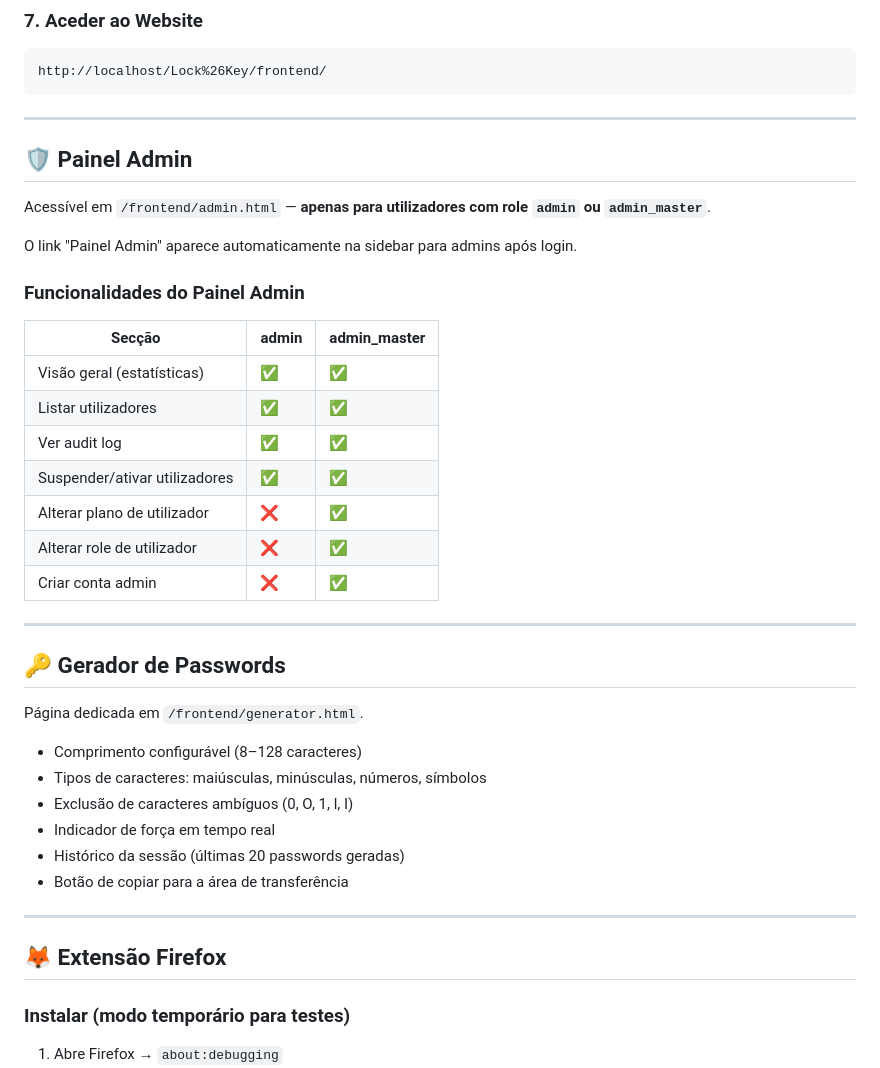
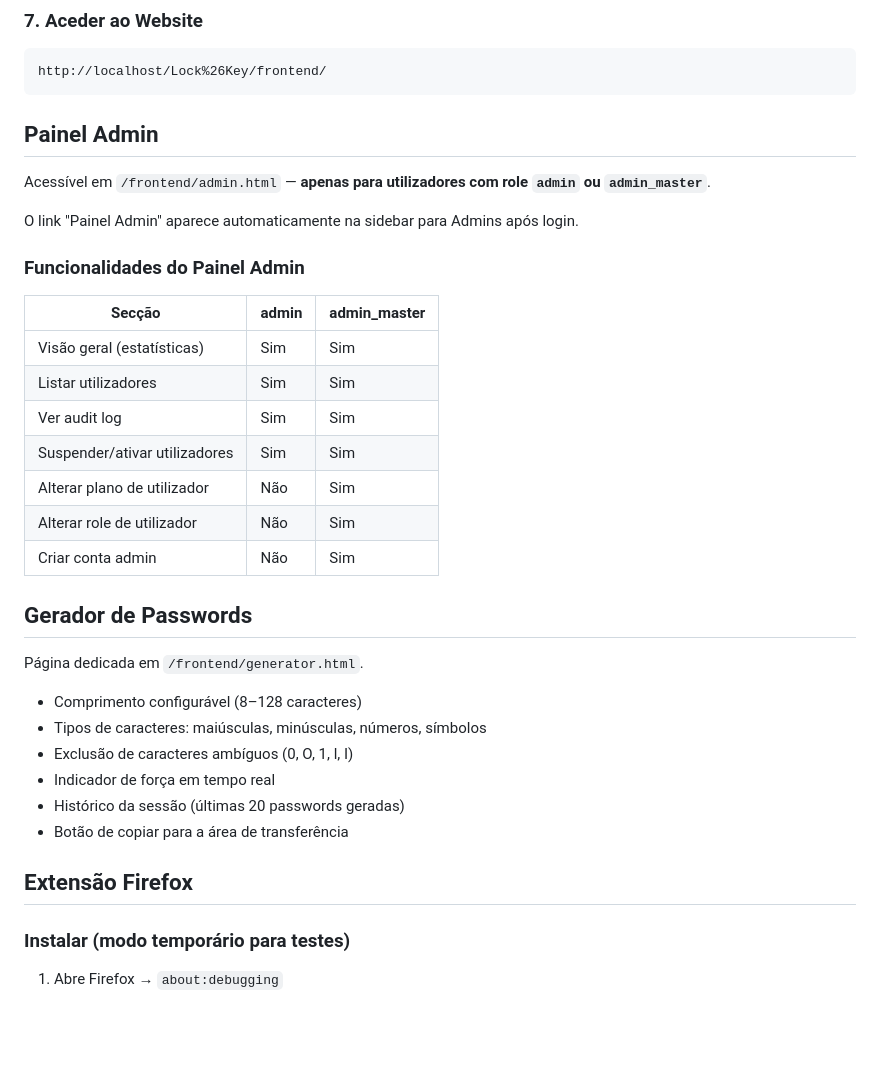
Before and after one commit to smelbravo/Lock-Key, a Markdown page: README.md, the part around one of its changes. GitHub-like rendering; blank space fills up the shorter version.

Commit message:
docs(readme): simplificar formatação sem emojis nem separadores
Co-authored-by: Cursor <cursoragent@cursor.com>

````diff
--- a/README.md
+++ b/README.md
@@ -196,29 +191,25 @@ Reinicia o Apache após alterar.
 http://localhost/Lock%26Key/frontend/
 ```
 
----
-
-## 🛡️ Painel Admin
+## Painel Admin
 
 Acessível em `/frontend/admin.html` — **apenas para utilizadores com role `admin` ou `admin_master`**.
 
-O link "Painel Admin" aparece automaticamente na sidebar para admins após login.
+O link "Painel Admin" aparece automaticamente na sidebar para Admins após login.
 
 ### Funcionalidades do Painel Admin
 
 | Secção | admin | admin_master |
 |--------|-------|--------------|
-| Visão geral (estatísticas) | ✅ | ✅ |
-| Listar utilizadores | ✅ | ✅ |
-| Ver audit log | ✅ | ✅ |
-| Suspender/ativar utilizadores | ✅ | ✅ |
-| Alterar plano de utilizador | ❌ | ✅ |
-| Alterar role de utilizador | ❌ | ✅ |
-| Criar conta admin | ❌ | ✅ |
+| Visão geral (estatísticas) | Sim | Sim |
+| Listar utilizadores | Sim | Sim |
+| Ver audit log | Sim | Sim |
+| Suspender/ativar utilizadores | Sim | Sim |
+| Alterar plano de utilizador | Não | Sim |
+| Alterar role de utilizador | Não | Sim |
+| Criar conta admin | Não | Sim |
 
----
-
-## 🔑 Gerador de Passwords
+## Gerador de Passwords
 
 Página dedicada em `/frontend/generator.html`.
 
@@ -229,9 +220,7 @@ Página dedicada em `/frontend/generator.html`.
 - Histórico da sessão (últimas 20 passwords geradas)
 - Botão de copiar para a área de transferência
 
----
-
-## 🦊 Extensão Firefox
+## Extensão Firefox
 
 ### Instalar (modo temporário para testes)
 
````
Also changed, not shown: other parts of README.md (+25 -31 lines).
